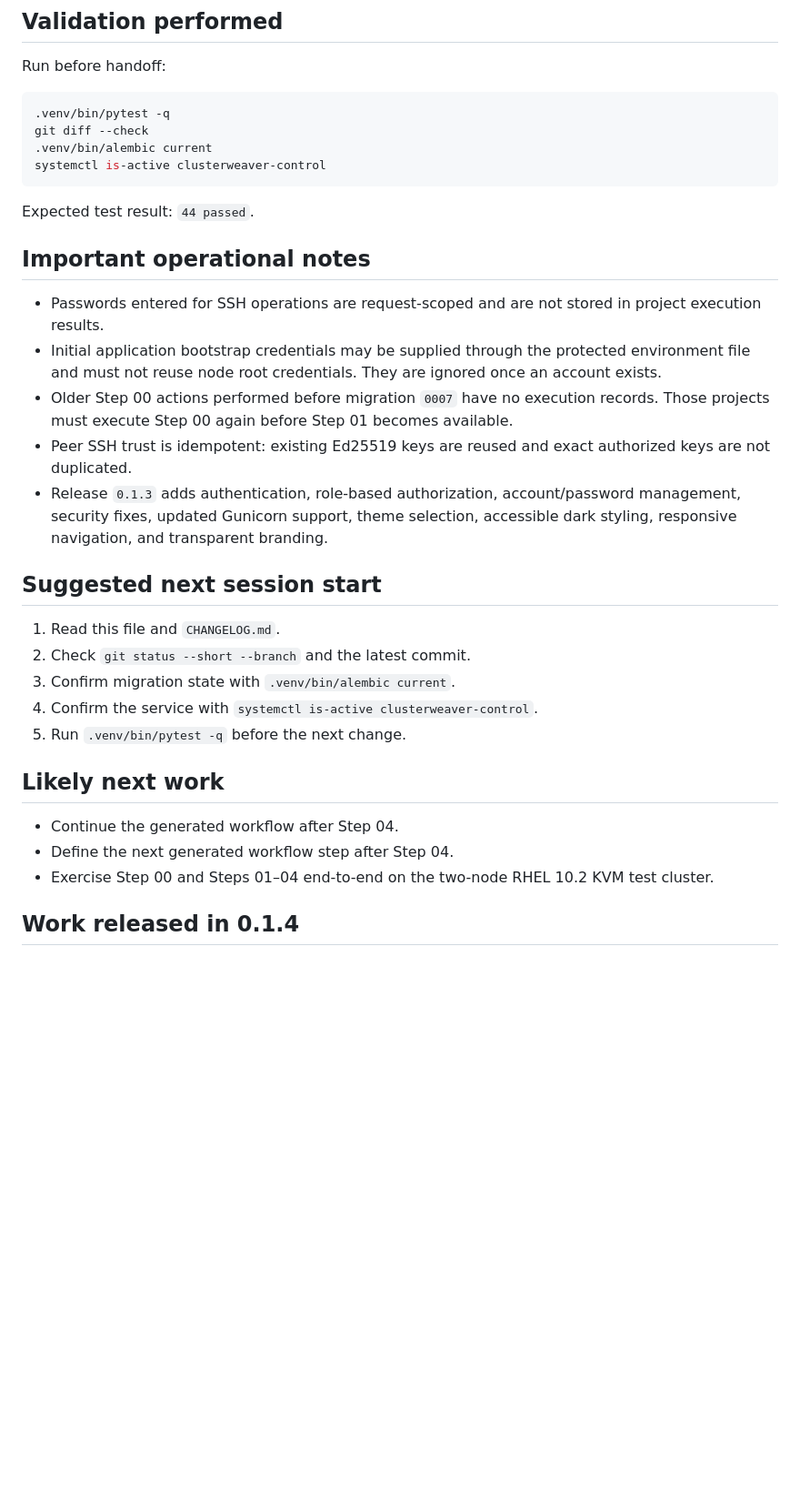
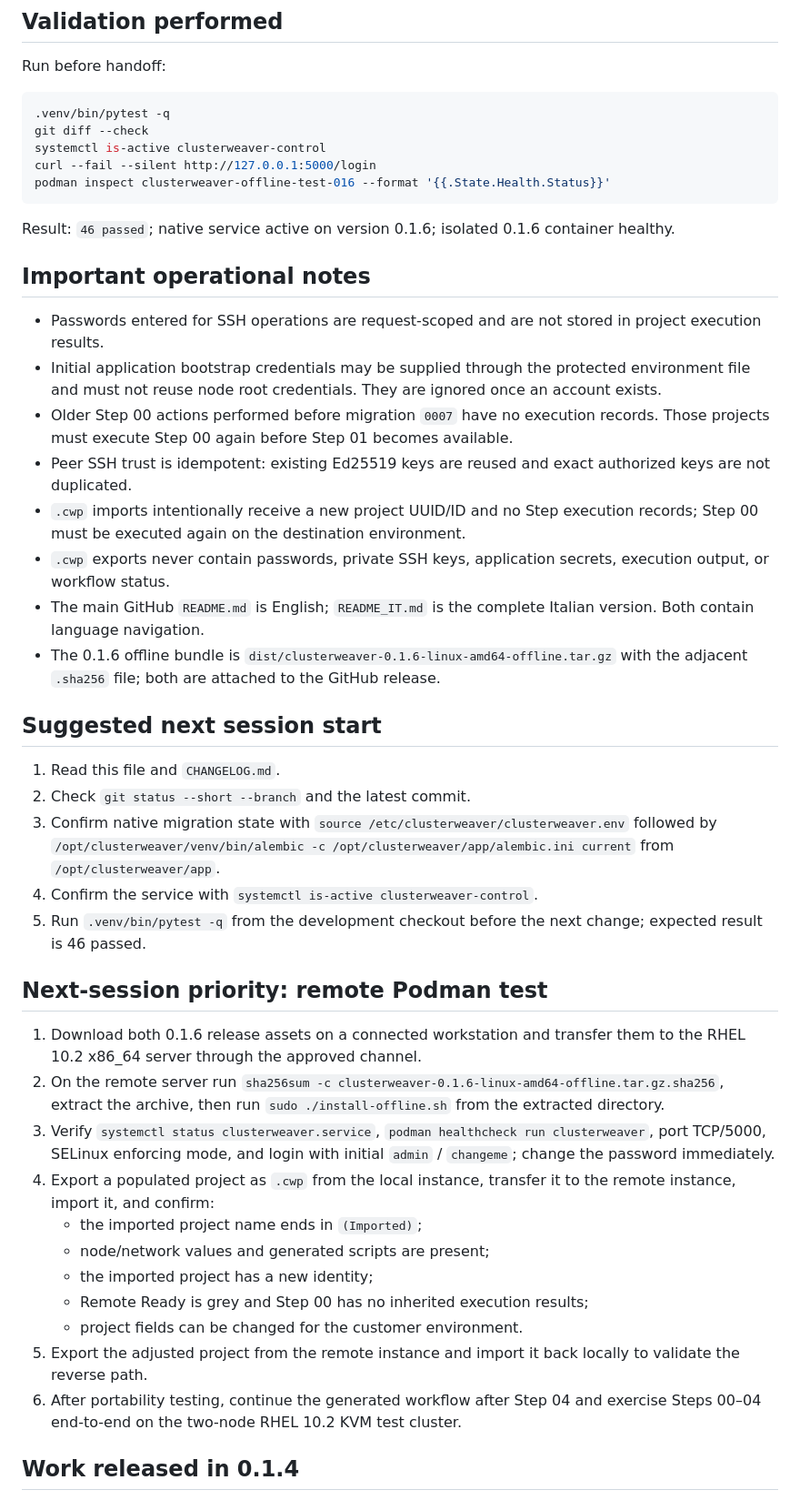
Before and after one commit to markhawks/ClusterWeaver, a Markdown page: SESSION_HANDOFF.md, the part around one of its changes. Shown at 91% size. Rendered like a GitHub page; blank space fills up the shorter version.

Commit message:
docs: refresh session handoff for remote test

````diff
--- a/SESSION_HANDOFF.md
+++ b/SESSION_HANDOFF.md
@@ -76,11 +80,12 @@ Run before handoff:
 ```bash
 .venv/bin/pytest -q
 git diff --check
-.venv/bin/alembic current
 systemctl is-active clusterweaver-control
+curl --fail --silent http://127.0.0.1:5000/login
+podman inspect clusterweaver-offline-test-016 --format '{{.State.Health.Status}}'
 ```
 
-Expected test result: `44 passed`.
+Result: `46 passed`; native service active on version 0.1.6; isolated 0.1.6 container healthy.
 
 ## Important operational notes
 
@@ -88,21 +93,32 @@ Expected test result: `44 passed`.
 - Initial application bootstrap credentials may be supplied through the protected environment file and must not reuse node root credentials. They are ignored once an account exists.
 - Older Step 00 actions performed before migration `0007` have no execution records. Those projects must execute Step 00 again before Step 01 becomes available.
 - Peer SSH trust is idempotent: existing Ed25519 keys are reused and exact authorized keys are not duplicated.
-- Release `0.1.3` adds authentication, role-based authorization, account/password management, security fixes, updated Gunicorn support, theme selection, accessible dark styling, responsive navigation, and transparent branding.
+- `.cwp` imports intentionally receive a new project UUID/ID and no Step execution records; Step 00 must be executed again on the destination environment.
+- `.cwp` exports never contain passwords, private SSH keys, application secrets, execution output, or workflow status.
+- The main GitHub `README.md` is English; `README_IT.md` is the complete Italian version. Both contain language navigation.
+- The 0.1.6 offline bundle is `dist/clusterweaver-0.1.6-linux-amd64-offline.tar.gz` with the adjacent `.sha256` file; both are attached to the GitHub release.
 
 ## Suggested next session start
 
 1. Read this file and `CHANGELOG.md`.
 2. Check `git status --short --branch` and the latest commit.
-3. Confirm migration state with `.venv/bin/alembic current`.
+3. Confirm native migration state with `source /etc/clusterweaver/clusterweaver.env` followed by `/opt/clusterweaver/venv/bin/alembic -c /opt/clusterweaver/app/alembic.ini current` from `/opt/clusterweaver/app`.
 4. Confirm the service with `systemctl is-active clusterweaver-control`.
-5. Run `.venv/bin/pytest -q` before the next change.
+5. Run `.venv/bin/pytest -q` from the development checkout before the next change; expected result is 46 passed.
 
-## Likely next work
+## Next-session priority: remote Podman test
 
-- Continue the generated workflow after Step 04.
-- Define the next generated workflow step after Step 04.
-- Exercise Step 00 and Steps 01–04 end-to-end on the two-node RHEL 10.2 KVM test cluster.
+1. Download both 0.1.6 release assets on a connected workstation and transfer them to the RHEL 10.2 x86_64 server through the approved channel.
+2. On the remote server run `sha256sum -c clusterweaver-0.1.6-linux-amd64-offline.tar.gz.sha256`, extract the archive, then run `sudo ./install-offline.sh` from the extracted directory.
+3. Verify `systemctl status clusterweaver.service`, `podman healthcheck run clusterweaver`, port TCP/5000, SELinux enforcing mode, and login with initial `admin` / `changeme`; change the password immediately.
+4. Export a populated project as `.cwp` from the local instance, transfer it to the remote instance, import it, and confirm:
+   - the imported project name ends in `(Imported)`;
+   - node/network values and generated scripts are present;
+   - the imported project has a new identity;
+   - Remote Ready is grey and Step 00 has no inherited execution results;
+   - project fields can be changed for the customer environment.
+5. Export the adjusted project from the remote instance and import it back locally to validate the reverse path.
+6. After portability testing, continue the generated workflow after Step 04 and exercise Steps 00–04 end-to-end on the two-node RHEL 10.2 KVM test cluster.
 
 ## Work released in 0.1.4
 
````
Also changed, not shown: other parts of SESSION_HANDOFF.md (+9 -1 lines).
